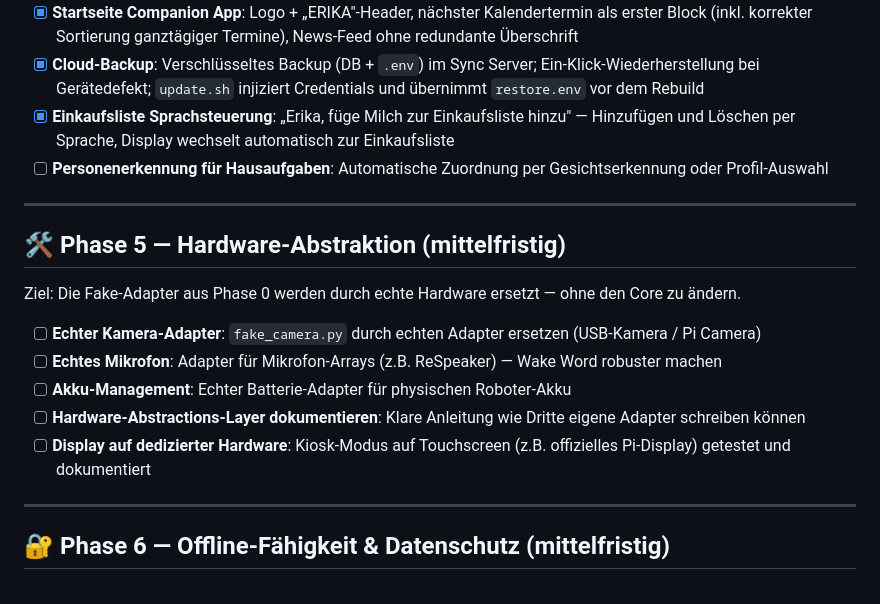
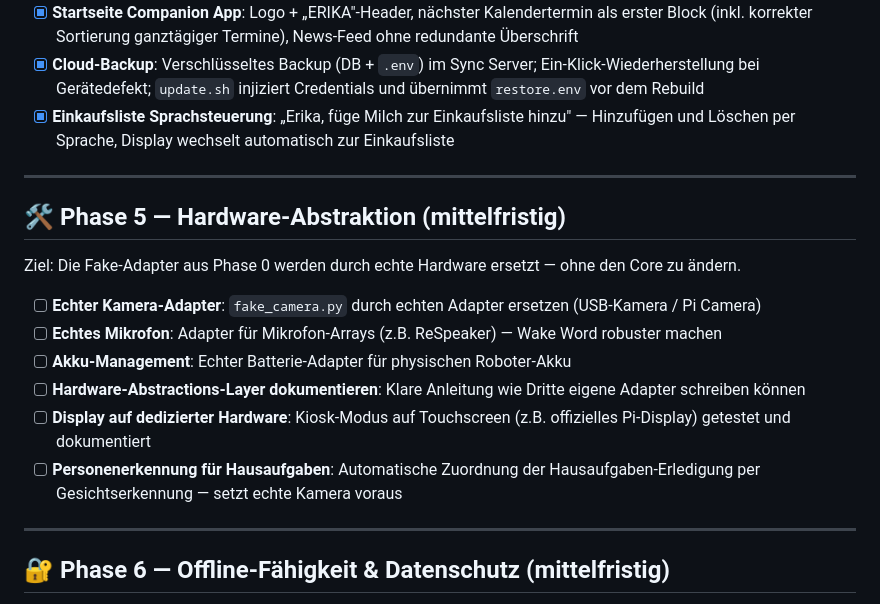
Before and after one commit to dennis-debaIT/robot-core, a Markdown page: ROADMAP.md, the part around the change. Drawn GitHub-style.

Commit message:
docs: Phase 4.6 abgeschlossen, Personenerkennung nach Phase 5 verschoben
Personenerkennung für Hausaufgaben erfordert echte Kamera-Hardware
und gehört deshalb zu Phase 5 (Hardware-Abstraktion).

Co-Authored-By: Claude Sonnet 4.6 <noreply@anthropic.com>

```diff
--- a/ROADMAP.md
+++ b/ROADMAP.md
@@ -154,7 +154,6 @@ Ziel: Android-App als Ergänzung zum Display — ohne externe Cloud.
 - [x] **Startseite Companion App**: Logo + „ERIKA"-Header, nächster Kalendertermin als erster Block (inkl. korrekter Sortierung ganztägiger Termine), News-Feed ohne redundante Überschrift
 - [x] **Cloud-Backup**: Verschlüsseltes Backup (DB + `.env`) im Sync Server; Ein-Klick-Wiederherstellung bei Gerätedefekt; `update.sh` injiziert Credentials und übernimmt `restore.env` vor dem Rebuild
 - [x] **Einkaufsliste Sprachsteuerung**: „Erika, füge Milch zur Einkaufsliste hinzu" — Hinzufügen und Löschen per Sprache, Display wechselt automatisch zur Einkaufsliste
-- [ ] **Personenerkennung für Hausaufgaben**: Automatische Zuordnung per Gesichtserkennung oder Profil-Auswahl
 
 ---
 
@@ -167,6 +166,7 @@ Ziel: Die Fake-Adapter aus Phase 0 werden durch echte Hardware ersetzt — ohne
 - [ ] **Akku-Management**: Echter Batterie-Adapter für physischen Roboter-Akku
 - [ ] **Hardware-Abstractions-Layer dokumentieren**: Klare Anleitung wie Dritte eigene Adapter schreiben können
 - [ ] **Display auf dedizierter Hardware**: Kiosk-Modus auf Touchscreen (z.B. offizielles Pi-Display) getestet und dokumentiert
+- [ ] **Personenerkennung für Hausaufgaben**: Automatische Zuordnung der Hausaufgaben-Erledigung per Gesichtserkennung — setzt echte Kamera voraus
 
 ---
 
```
